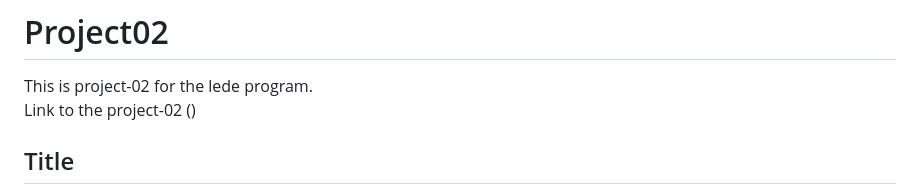
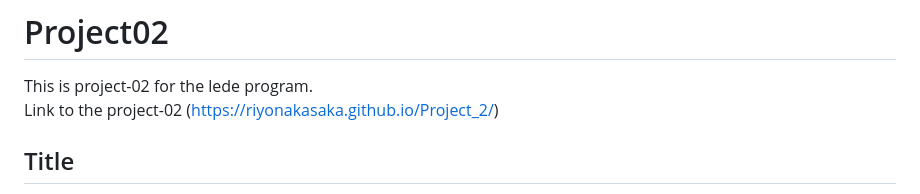
Before and after one commit to riyonakasaka/Project_2, a Markdown page: README.md, the part around the change. Rendered like a GitHub page.

```diff
--- a/README.md
+++ b/README.md
@@ -1,7 +1,7 @@
 # Project02
 This is project-02 for the lede program.
 <br>
-Link to the project-02 ()
+Link to the project-02 (https://riyonakasaka.github.io/Project_2/)
 
 ## Title
 Analysis of Prime Minister Kishida's Domestic Dining Engagements
```
